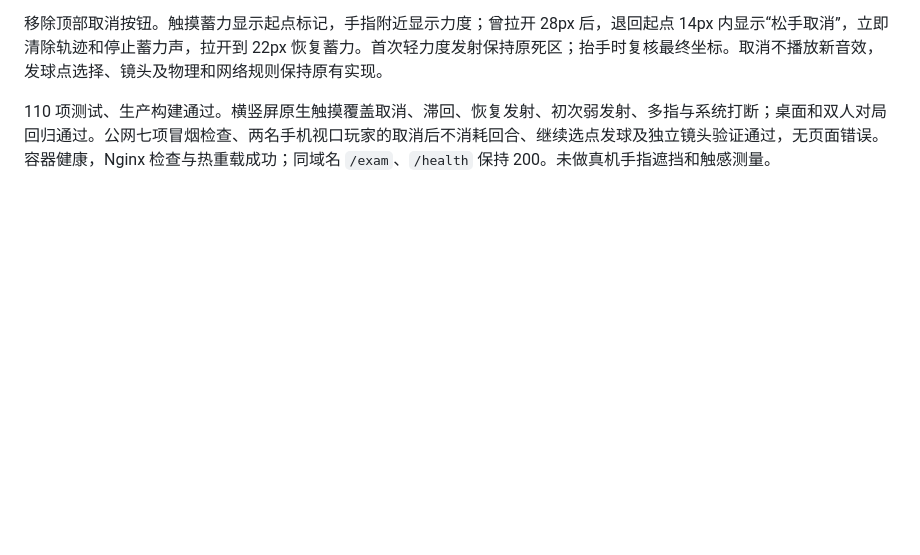
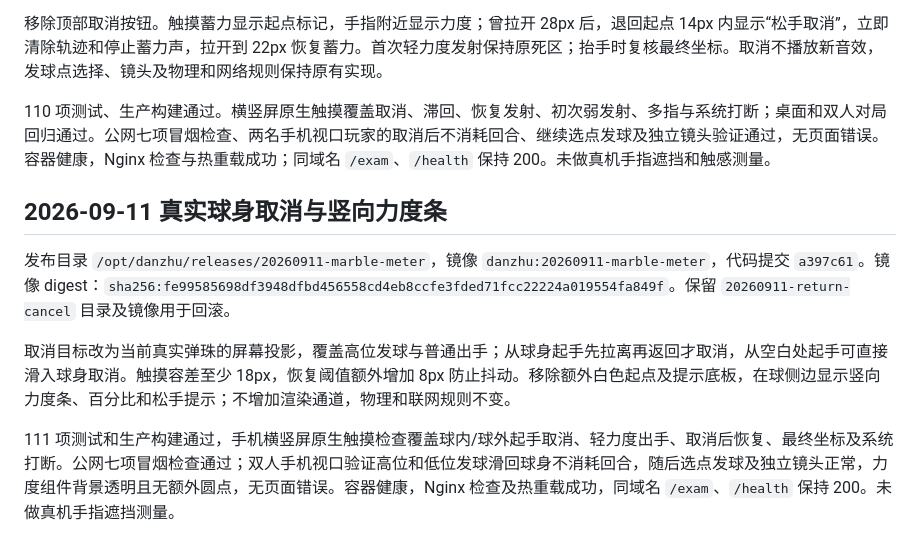
Before and after one commit to Waterelement23/danzhu, a Markdown page: deploy/README.md, the part around the change. Drawn GitHub-style; blank space fills up the shorter version.

Commit message:
Record real-marble cancellation deployment verification

```diff
--- a/deploy/README.md
+++ b/deploy/README.md
@@ -130,3 +130,11 @@ node --import tsx scripts/deployment-smoke.ts https://www.learntaskrevise.asia/d
 移除顶部取消按钮。触摸蓄力显示起点标记，手指附近显示力度；曾拉开 28px 后，退回起点 14px 内显示“松手取消”，立即清除轨迹和停止蓄力声，拉开到 22px 恢复蓄力。首次轻力度发射保持原死区；抬手时复核最终坐标。取消不播放新音效，发球点选择、镜头及物理和网络规则保持原有实现。
 
 110 项测试、生产构建通过。横竖屏原生触摸覆盖取消、滞回、恢复发射、初次弱发射、多指与系统打断；桌面和双人对局回归通过。公网七项冒烟检查、两名手机视口玩家的取消后不消耗回合、继续选点发球及独立镜头验证通过，无页面错误。容器健康，Nginx 检查与热重载成功；同域名 `/exam`、`/health` 保持 200。未做真机手指遮挡和触感测量。
+
+## 2026-09-11 真实球身取消与竖向力度条
+
+发布目录 `/opt/danzhu/releases/20260911-marble-meter`，镜像 `danzhu:20260911-marble-meter`，代码提交 `a397c61`。镜像 digest：`sha256:fe99585698df3948dfbd456558cd4eb8ccfe3fded71fcc22224a019554fa849f`。保留 `20260911-return-cancel` 目录及镜像用于回滚。
+
+取消目标改为当前真实弹珠的屏幕投影，覆盖高位发球与普通出手；从球身起手先拉离再返回才取消，从空白处起手可直接滑入球身取消。触摸容差至少 18px，恢复阈值额外增加 8px 防止抖动。移除额外白色起点及提示底板，在球侧边显示竖向力度条、百分比和松手提示；不增加渲染通道，物理和联网规则不变。
+
+111 项测试和生产构建通过，手机横竖屏原生触摸检查覆盖球内/球外起手取消、轻力度出手、取消后恢复、最终坐标及系统打断。公网七项冒烟检查通过；双人手机视口验证高位和低位发球滑回球身不消耗回合，随后选点发球及独立镜头正常，力度组件背景透明且无额外圆点，无页面错误。容器健康，Nginx 检查及热重载成功，同域名 `/exam`、`/health` 保持 200。未做真机手指遮挡测量。
```
Also changed, not shown: 1 other file.
